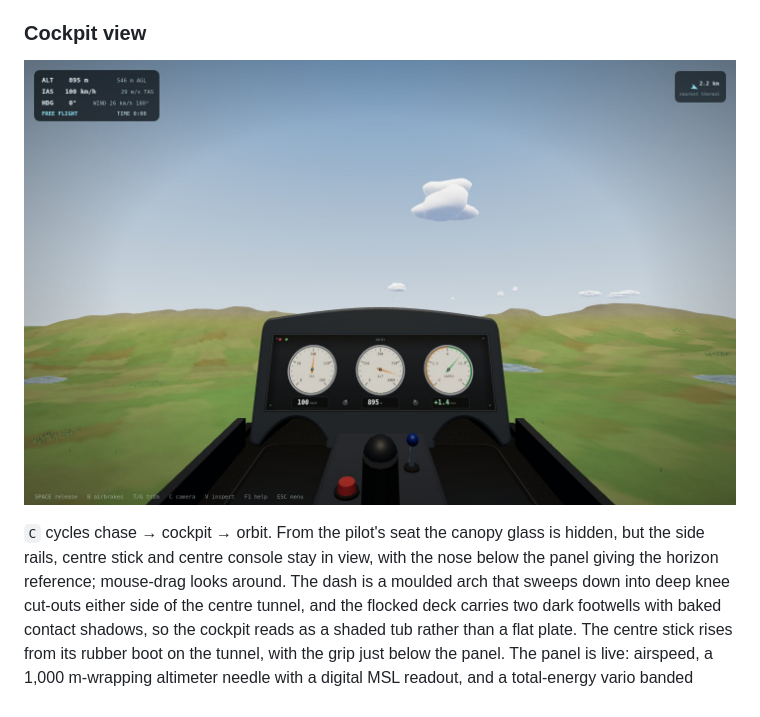
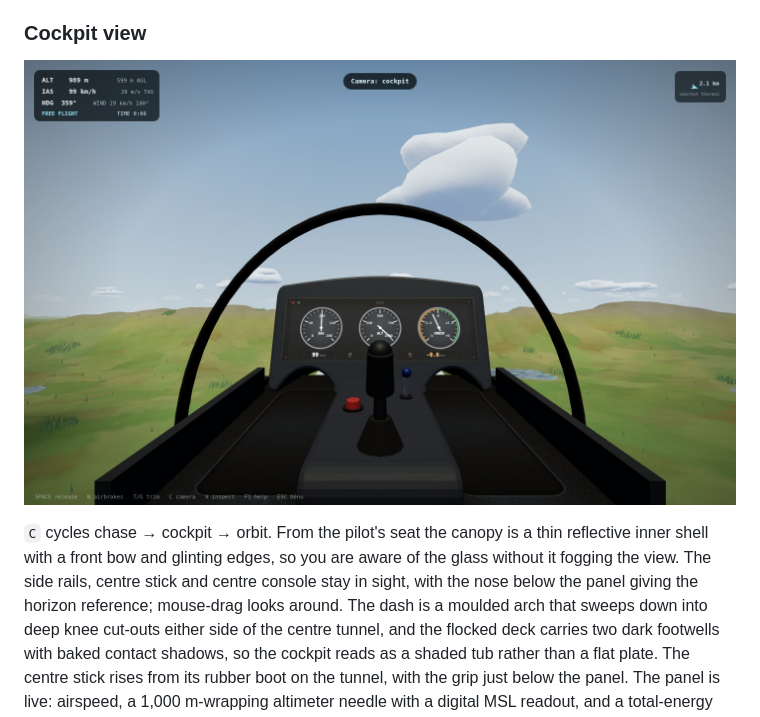
Before and after one commit to vascocosta/gludor, a Markdown page: README.md, the part around the change. GitHub-like rendering; pictures changed too: docs/cockpit.jpg.

```diff
--- a/README.md
+++ b/README.md
@@ -201,9 +201,11 @@ On the menu, **Enter** starts the selected flight.
 
 ![Cockpit view](docs/cockpit.jpg)
 
-`C` cycles chase → cockpit → orbit. From the pilot's seat the canopy glass is
-hidden, but the side rails, centre stick and centre console stay in view, with
-the nose below the panel giving the horizon reference; mouse-drag looks around.
+`C` cycles chase → cockpit → orbit. From the pilot's seat the canopy is a thin
+reflective inner shell with a front bow and glinting edges, so you are aware of
+the glass without it fogging the view. The side rails, centre stick and centre
+console stay in sight, with the nose below the panel giving the horizon
+reference; mouse-drag looks around.
 The dash is a moulded arch that sweeps down into deep knee cut-outs either side
 of the centre tunnel, and the flocked deck carries two dark footwells with baked
 contact shadows, so the cockpit reads as a shaded tub rather than a flat plate.
```
Also changed, not shown: 3 other files.
